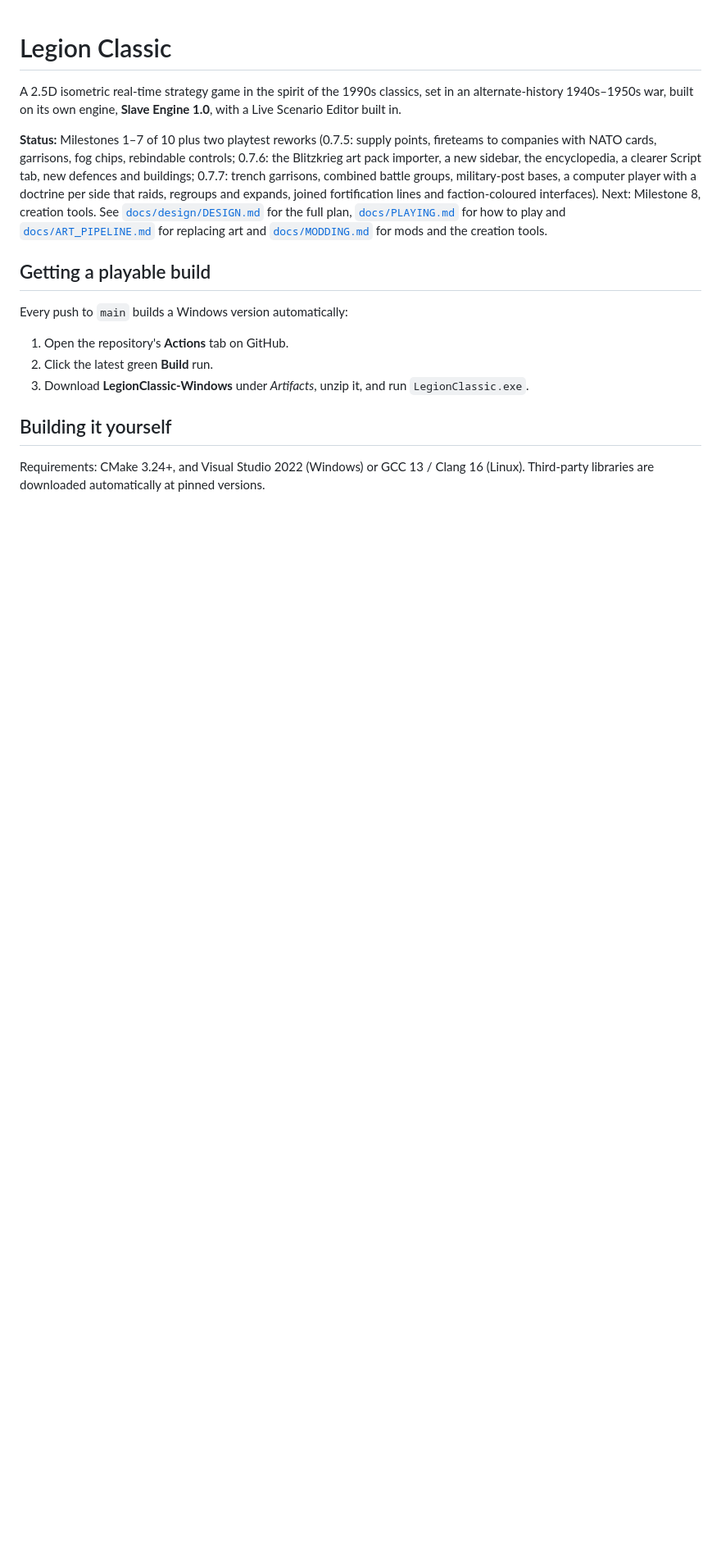
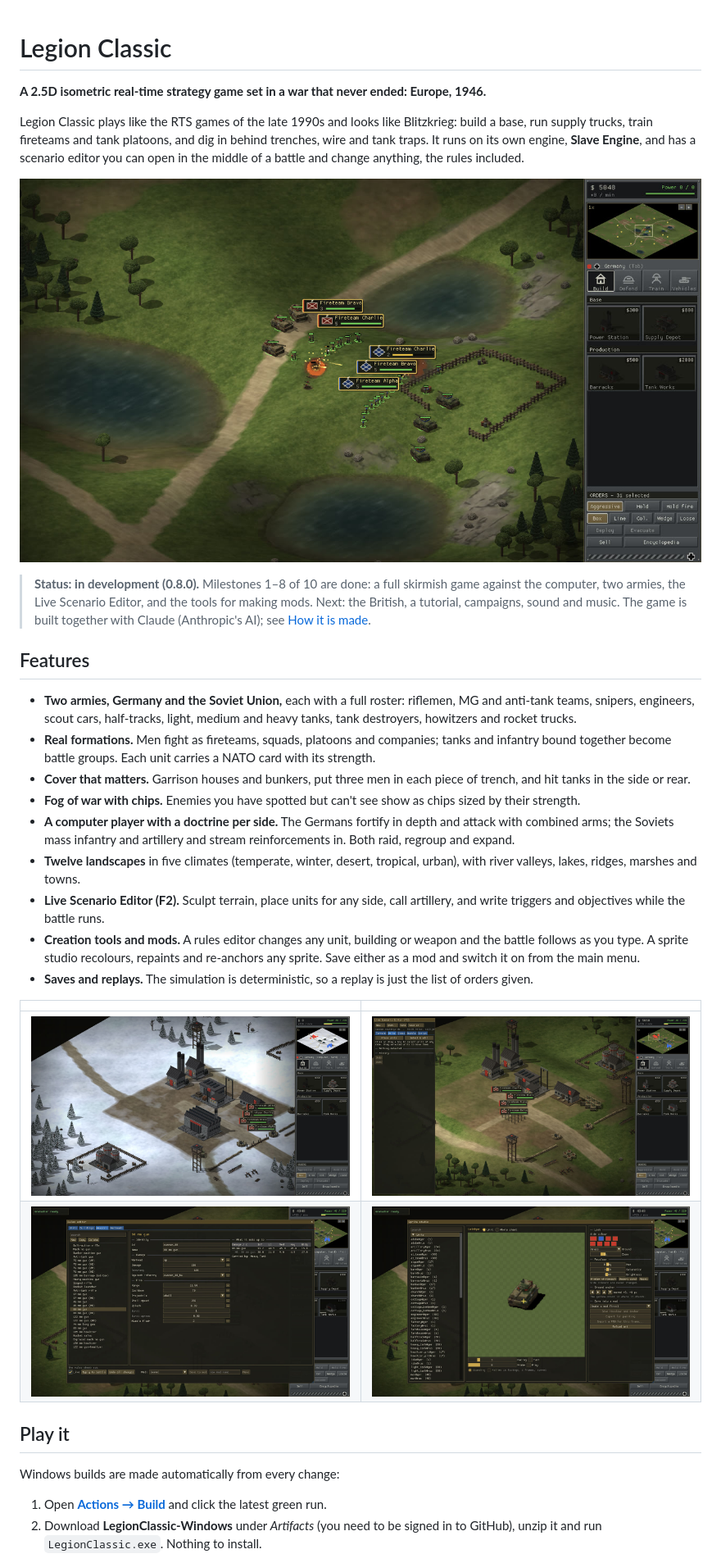
Before and after one commit to makorain22/legion-classic, a Markdown page: README.md, the part around one of its changes. Shown at 82% size. Rendered like a GitHub page; pictures changed too: docs/images/battle.jpg (added), docs/images/live-editor.jpg (added), docs/images/rules-editor.jpg (added); blank space fills up the shorter version.

Commit message:
Front page: new README with screenshots, features, how to play and build
Co-Authored-By: Claude Opus 5.5 <noreply@anthropic.com>
Claude-Session: https://claude.ai/code/session_01KQ7uVTYJ2icCmRf7ZVyvuh

```diff
--- a/README.md
+++ b/README.md
@@ -1,32 +1,59 @@
 # Legion Classic
 
-A 2.5D isometric real-time strategy game in the spirit of the 1990s classics,
-set in an alternate-history 1940s–1950s war, built on its own engine,
-**Slave Engine 1.0**, with a Live Scenario Editor built in.
+**A 2.5D isometric real-time strategy game set in a war that never ended: Europe, 1946.**
 
-**Status:** Milestones 1–7 of 10 plus two playtest reworks (0.7.5: supply
-points, fireteams to companies with NATO cards, garrisons, fog chips,
-rebindable controls; 0.7.6: the Blitzkrieg art pack importer, a new sidebar,
-the encyclopedia, a clearer Script tab, new defences and buildings; 0.7.7:
-trench garrisons, combined battle groups, military-post bases, a computer
-player with a doctrine per side that raids, regroups and expands, joined
-fortification lines and faction-coloured interfaces). Next:
-Milestone 8, creation tools. See
-[`docs/design/DESIGN.md`](docs/design/DESIGN.md) for the full plan,
-[`docs/PLAYING.md`](docs/PLAYING.md) for how to play and
-[`docs/ART_PIPELINE.md`](docs/ART_PIPELINE.md) for replacing art and
-[`docs/MODDING.md`](docs/MODDING.md) for mods and the creation tools.
+Legion Classic plays like the RTS games of the late 1990s and looks like
+Blitzkrieg: build a base, run supply trucks, train fireteams and tank platoons,
+and dig in behind trenches, wire and tank traps. It runs on its own engine,
+**Slave Engine**, and has a scenario editor you can open in the middle of a
+battle and change anything, the rules included.
 
-## Getting a playable build
+![A German and a Soviet force meet on a river crossing](docs/images/battle.jpg)
 
-Every push to `main` builds a Windows version automatically:
+> **Status: in development (0.8.0).** Milestones 1–8 of 10 are done: a full
+> skirmish game against the computer, two armies, the Live Scenario Editor, and
+> the tools for making mods. Next: the British, a tutorial, campaigns, sound and
+> music. The game is built together with Claude (Anthropic's AI); see
+> [How it is made](#how-it-is-made).
 
-1. Open the repository's **Actions** tab on GitHub.
-2. Click the latest green **Build** run.
-3. Download **LegionClassic-Windows** under *Artifacts*, unzip it, and run
-   `LegionClassic.exe`.
+## Features
 
-## Building it yourself
+- **Two armies, Germany and the Soviet Union,** each with a full roster:
+  riflemen, MG and anti-tank teams, snipers, engineers, scout cars,
+  half-tracks, light, medium and heavy tanks, tank destroyers, howitzers and
+  rocket trucks.
+- **Real formations.** Men fight as fireteams, squads, platoons and companies;
+  tanks and infantry bound together become battle groups. Each unit carries a
+  NATO card with its strength.
+- **Cover that matters.** Garrison houses and bunkers, put three men in each
+  piece of trench, and hit tanks in the side or rear.
+- **Fog of war with chips.** Enemies you have spotted but can't see show as
+  chips sized by their strength.
+- **A computer player with a doctrine per side.** The Germans fortify in depth
+  and attack with combined arms; the Soviets mass infantry and artillery and
+  stream reinforcements in. Both raid, regroup and expand.
+- **Twelve landscapes** in five climates (temperate, winter, desert, tropical,
+  urban), with river valleys, lakes, ridges, marshes and towns.
+- **Live Scenario Editor (F2).** Sculpt terrain, place units for any side,
+  call artillery, and write triggers and objectives while the battle runs.
+- **Creation tools and mods.** A rules editor changes any unit, building or
+  weapon and the battle follows as you type. A sprite studio recolours,
+  repaints and re-anchors any sprite. Save either as a mod and switch it on
+  from the main menu.
+- **Saves and replays.** The simulation is deterministic, so a replay is just
+  the list of orders given.
 
-Requirements: CMake 3.24+, and Visual Studio 2022 (Windows) or GCC 13 / Clang 16
-(Linux). Third-party libraries are downloaded automatically at pinned versions.
+| | |
+| --- | --- |
+| ![A German base in winter](docs/images/winter-base.jpg) | ![The Live Scenario Editor](docs/images/live-editor.jpg) |
+| ![The rules editor over a running battle](docs/images/rules-editor.jpg) | ![The sprite studio](docs/images/sprite-studio.jpg) |
+
+## Play it
+
+Windows builds are made automatically from every change:
+
+1. Open [**Actions → Build**](../../actions/workflows/build.yml) and click the
+   latest green run.
+2. Download **LegionClassic-Windows** under *Artifacts* (you need to be signed
+   in to GitHub), unzip it and run `LegionClassic.exe`. Nothing to install.
+
```
Also changed, not shown: other parts of README.md (+65 -20 lines).
